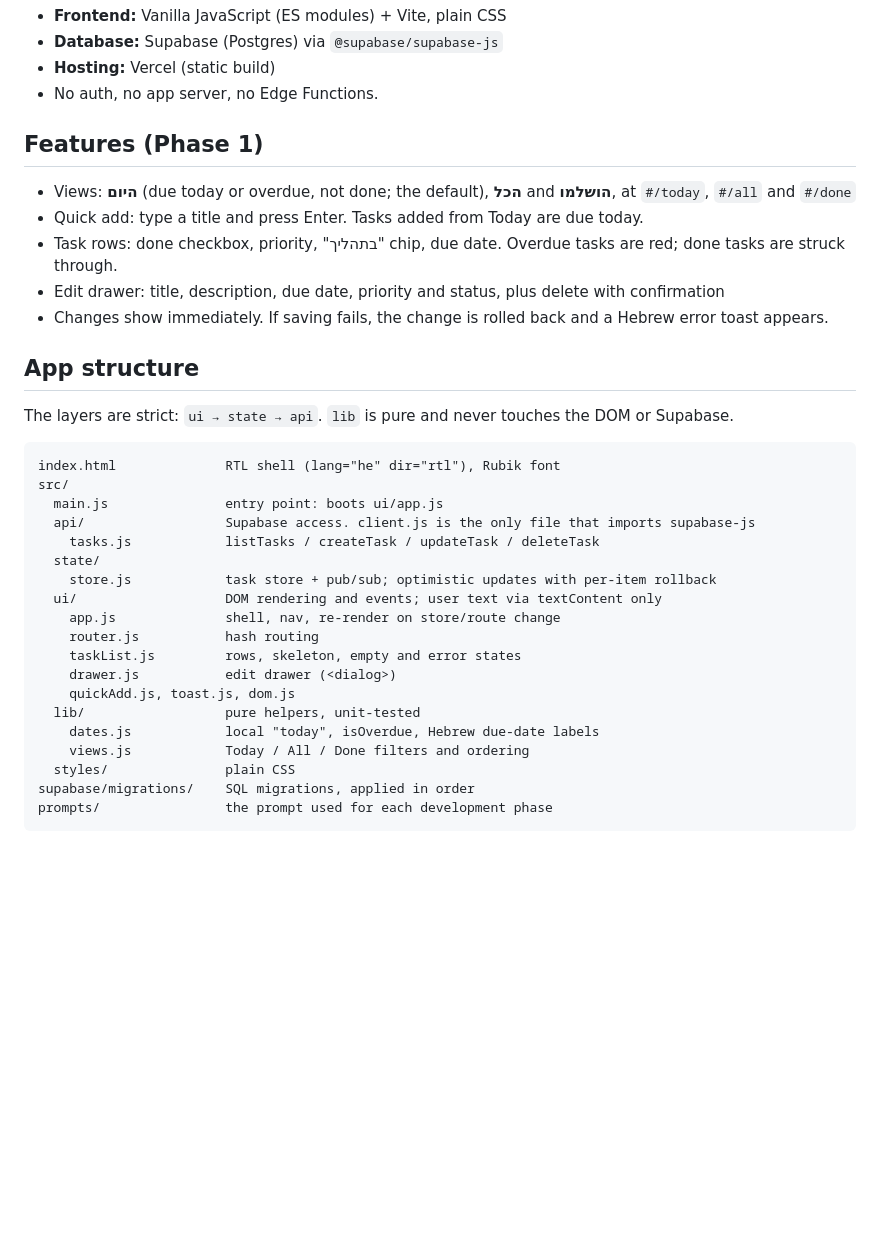
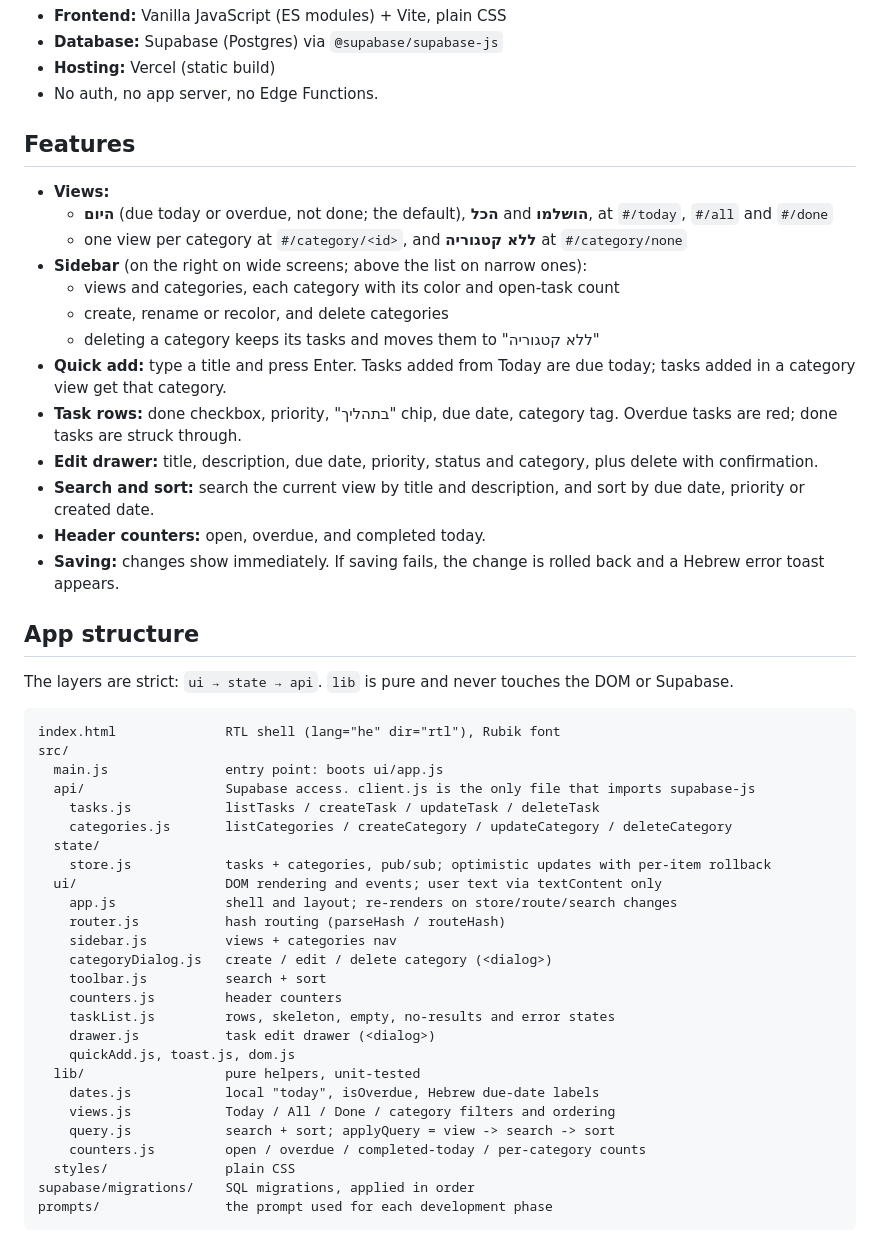
Before and after one commit to dvoracohen/taskly, a Markdown page: README.md, the part around the change. Drawn GitHub-style; blank space fills up the shorter version.

Commit message:
docs: Phase 2 features and app structure in README; add phase-2 prompt
Co-Authored-By: Claude Opus 5.5 <noreply@anthropic.com>

```diff
--- a/README.md
+++ b/README.md
@@ -9,13 +9,21 @@ See `PLAN.md` for the phased plan and `docs/taskly-prd.docx` for full requiremen
 - **Hosting:** Vercel (static build)
 - No auth, no app server, no Edge Functions.
 
-## Features (Phase 1)
+## Features
 
-- Views: **היום** (due today or overdue, not done; the default), **הכל** and **הושלמו**, at `#/today`, `#/all` and `#/done`
-- Quick add: type a title and press Enter. Tasks added from Today are due today.
-- Task rows: done checkbox, priority, "בתהליך" chip, due date. Overdue tasks are red; done tasks are struck through.
-- Edit drawer: title, description, due date, priority and status, plus delete with confirmation
-- Changes show immediately. If saving fails, the change is rolled back and a Hebrew error toast appears.
+- **Views:**
+  - **היום** (due today or overdue, not done; the default), **הכל** and **הושלמו**, at `#/today`, `#/all` and `#/done`
+  - one view per category at `#/category/<id>`, and **ללא קטגוריה** at `#/category/none`
+- **Sidebar** (on the right on wide screens; above the list on narrow ones):
+  - views and categories, each category with its color and open-task count
+  - create, rename or recolor, and delete categories
+  - deleting a category keeps its tasks and moves them to "ללא קטגוריה"
+- **Quick add:** type a title and press Enter. Tasks added from Today are due today; tasks added in a category view get that category.
+- **Task rows:** done checkbox, priority, "בתהליך" chip, due date, category tag. Overdue tasks are red; done tasks are struck through.
+- **Edit drawer:** title, description, due date, priority, status and category, plus delete with confirmation.
+- **Search and sort:** search the current view by title and description, and sort by due date, priority or created date.
+- **Header counters:** open, overdue, and completed today.
+- **Saving:** changes show immediately. If saving fails, the change is rolled back and a Hebrew error toast appears.
 
 ## App structure
 
@@ -27,17 +35,24 @@ src/
   main.js               entry point: boots ui/app.js
   api/                  Supabase access. client.js is the only file that imports supabase-js
     tasks.js            listTasks / createTask / updateTask / deleteTask
+    categories.js       listCategories / createCategory / updateCategory / deleteCategory
   state/
-    store.js            task store + pub/sub; optimistic updates with per-item rollback
+    store.js            tasks + categories, pub/sub; optimistic updates with per-item rollback
   ui/                   DOM rendering and events; user text via textContent only
-    app.js              shell, nav, re-render on store/route change
-    router.js           hash routing
-    taskList.js         rows, skeleton, empty and error states
-    drawer.js           edit drawer (<dialog>)
+    app.js              shell and layout; re-renders on store/route/search changes
+    router.js           hash routing (parseHash / routeHash)
+    sidebar.js          views + categories nav
+    categoryDialog.js   create / edit / delete category (<dialog>)
+    toolbar.js          search + sort
+    counters.js         header counters
+    taskList.js         rows, skeleton, empty, no-results and error states
+    drawer.js           task edit drawer (<dialog>)
     quickAdd.js, toast.js, dom.js
   lib/                  pure helpers, unit-tested
     dates.js            local "today", isOverdue, Hebrew due-date labels
-    views.js            Today / All / Done filters and ordering
+    views.js            Today / All / Done / category filters and ordering
+    query.js            search + sort; applyQuery = view -> search -> sort
+    counters.js         open / overdue / completed-today / per-category counts
   styles/               plain CSS
 supabase/migrations/    SQL migrations, applied in order
 prompts/                the prompt used for each development phase
```
Also changed, not shown: prompts/phase-2.md (added, +43 -0 lines).
